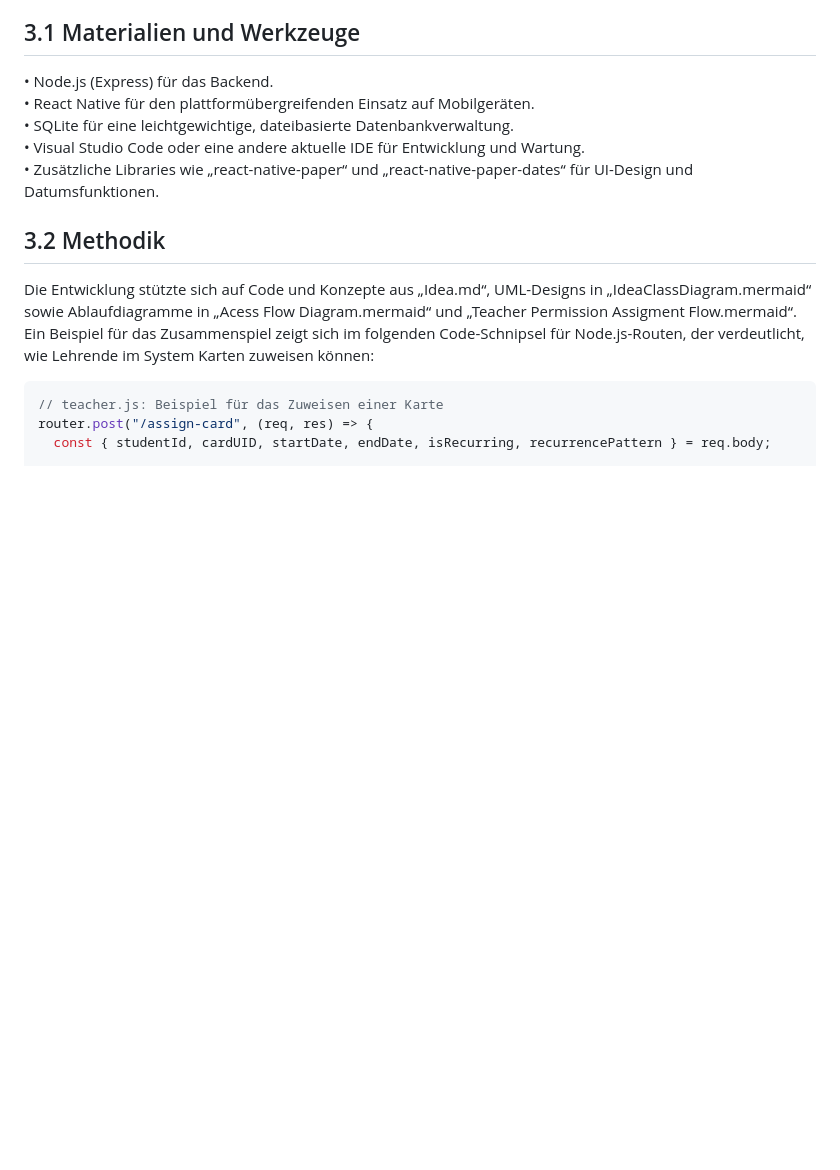
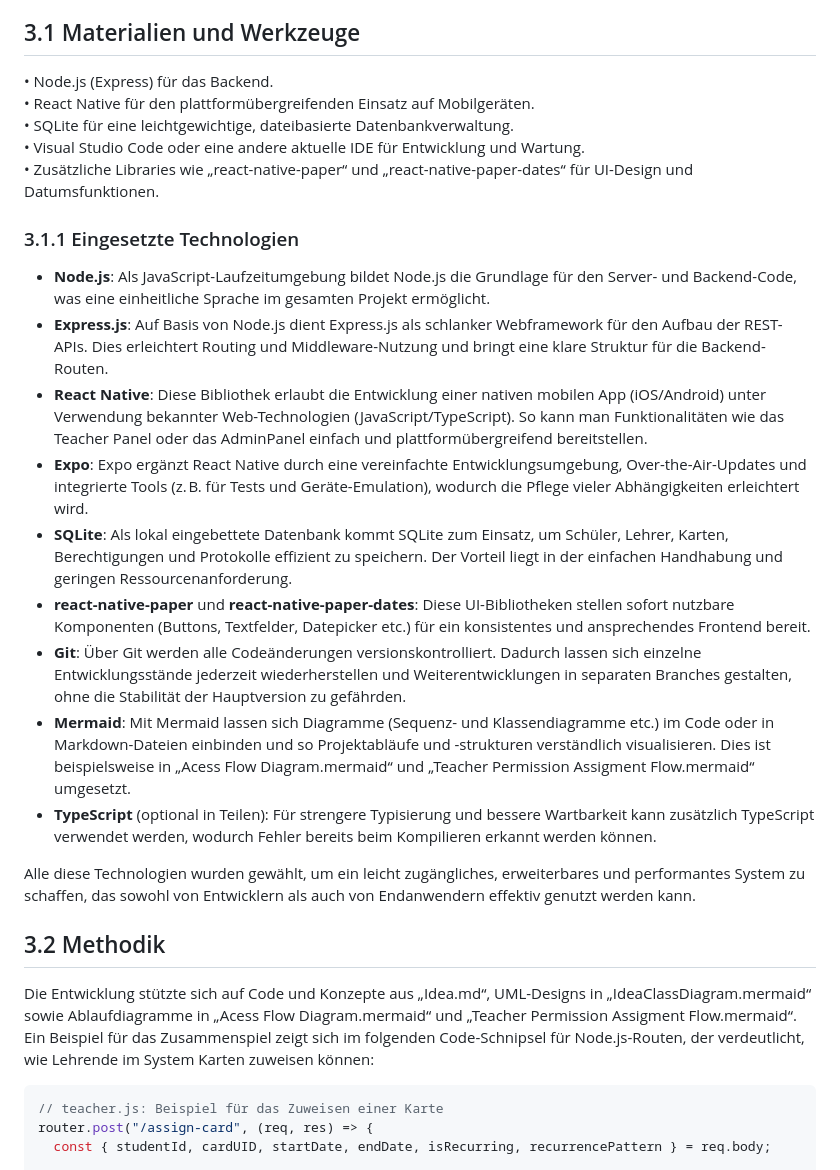
Before and after one commit to victor-gurbani/JuFo2025, a Markdown page: DokuDeutsch.md, the part around the change. GitHub-like rendering; blank space fills up the shorter version.

Commit message:
Added technologies

```diff
--- a/DokuDeutsch.md
+++ b/DokuDeutsch.md
@@ -40,6 +40,20 @@ In diesem Abschnitt wird beschrieben, wie das System entwickelt wurde. Dazu zäh
 • SQLite für eine leichtgewichtige, dateibasierte Datenbankverwaltung.
 • Visual Studio Code oder eine andere aktuelle IDE für Entwicklung und Wartung.
 • Zusätzliche Libraries wie „react-native-paper“ und „react-native-paper-dates“ für UI-Design und Datumsfunktionen.
+
+### 3.1.1 Eingesetzte Technologien
+
+- **Node.js**: Als JavaScript-Laufzeitumgebung bildet Node.js die Grundlage für den Server- und Backend-Code, was eine einheitliche Sprache im gesamten Projekt ermöglicht.
+- **Express.js**: Auf Basis von Node.js dient Express.js als schlanker Webframework für den Aufbau der REST-APIs. Dies erleichtert Routing und Middleware-Nutzung und bringt eine klare Struktur für die Backend-Routen.
+- **React Native**: Diese Bibliothek erlaubt die Entwicklung einer nativen mobilen App (iOS/Android) unter Verwendung bekannter Web-Technologien (JavaScript/TypeScript). So kann man Funktionalitäten wie das Teacher Panel oder das AdminPanel einfach und plattformübergreifend bereitstellen.
+- **Expo**: Expo ergänzt React Native durch eine vereinfachte Entwicklungsumgebung, Over-the-Air-Updates und integrierte Tools (z. B. für Tests und Geräte-Emulation), wodurch die Pflege vieler Abhängigkeiten erleichtert wird.
+- **SQLite**: Als lokal eingebettete Datenbank kommt SQLite zum Einsatz, um Schüler, Lehrer, Karten, Berechtigungen und Protokolle effizient zu speichern. Der Vorteil liegt in der einfachen Handhabung und geringen Ressourcenanforderung.
+- **react-native-paper** und **react-native-paper-dates**: Diese UI-Bibliotheken stellen sofort nutzbare Komponenten (Buttons, Textfelder, Datepicker etc.) für ein konsistentes und ansprechendes Frontend bereit.
+- **Git**: Über Git werden alle Codeänderungen versionskontrolliert. Dadurch lassen sich einzelne Entwicklungsstände jederzeit wiederherstellen und Weiterentwicklungen in separaten Branches gestalten, ohne die Stabilität der Hauptversion zu gefährden.
+- **Mermaid**: Mit Mermaid lassen sich Diagramme (Sequenz- und Klassendiagramme etc.) im Code oder in Markdown-Dateien einbinden und so Projektabläufe und -strukturen verständlich visualisieren. Dies ist beispielsweise in „Acess Flow Diagram.mermaid“ und „Teacher Permission Assigment Flow.mermaid“ umgesetzt.
+- **TypeScript** (optional in Teilen): Für strengere Typisierung und bessere Wartbarkeit kann zusätzlich TypeScript verwendet werden, wodurch Fehler bereits beim Kompilieren erkannt werden können.
+
+Alle diese Technologien wurden gewählt, um ein leicht zugängliches, erweiterbares und performantes System zu schaffen, das sowohl von Entwicklern als auch von Endanwendern effektiv genutzt werden kann.
 
 ## 3.2 Methodik
 
```
